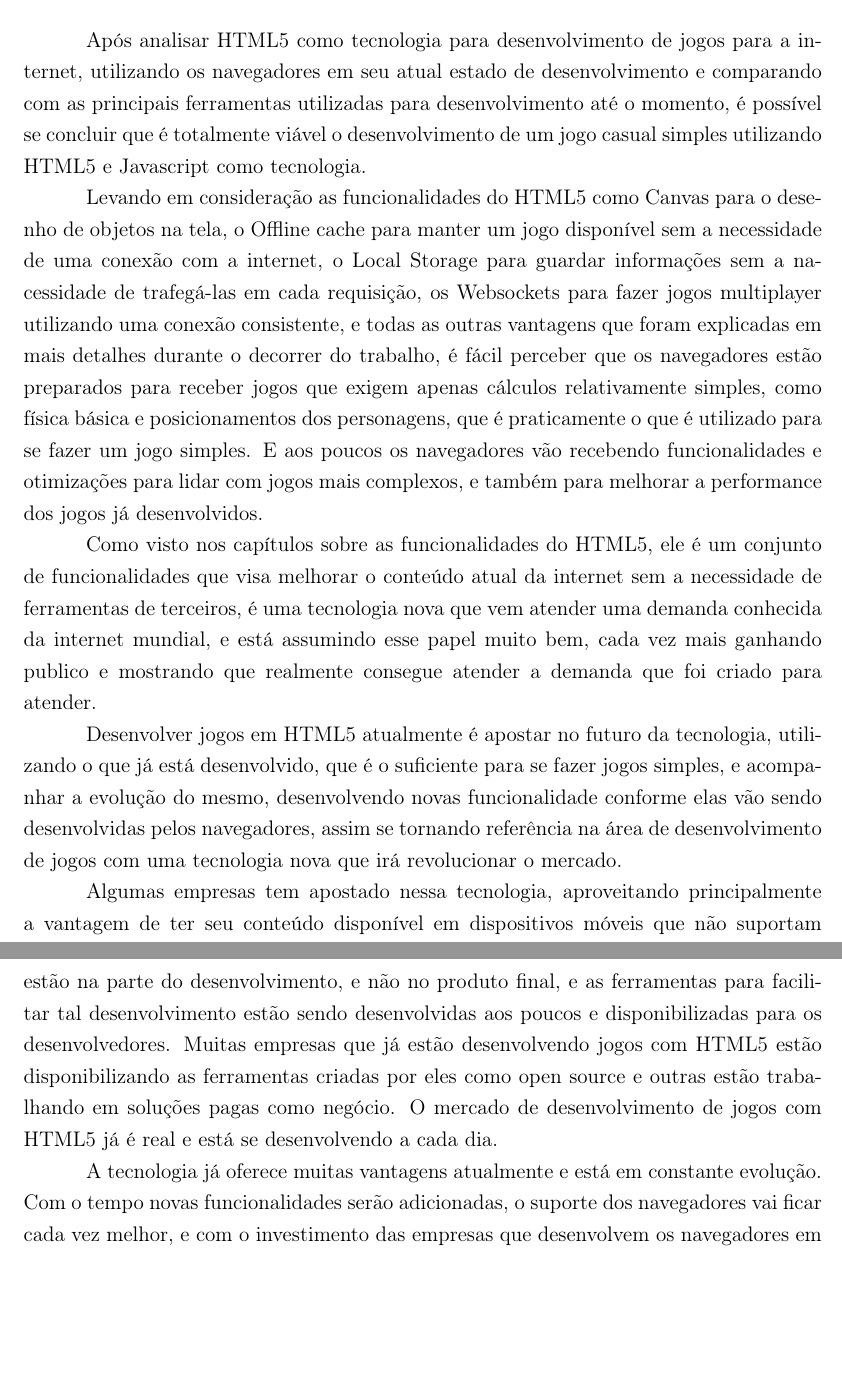
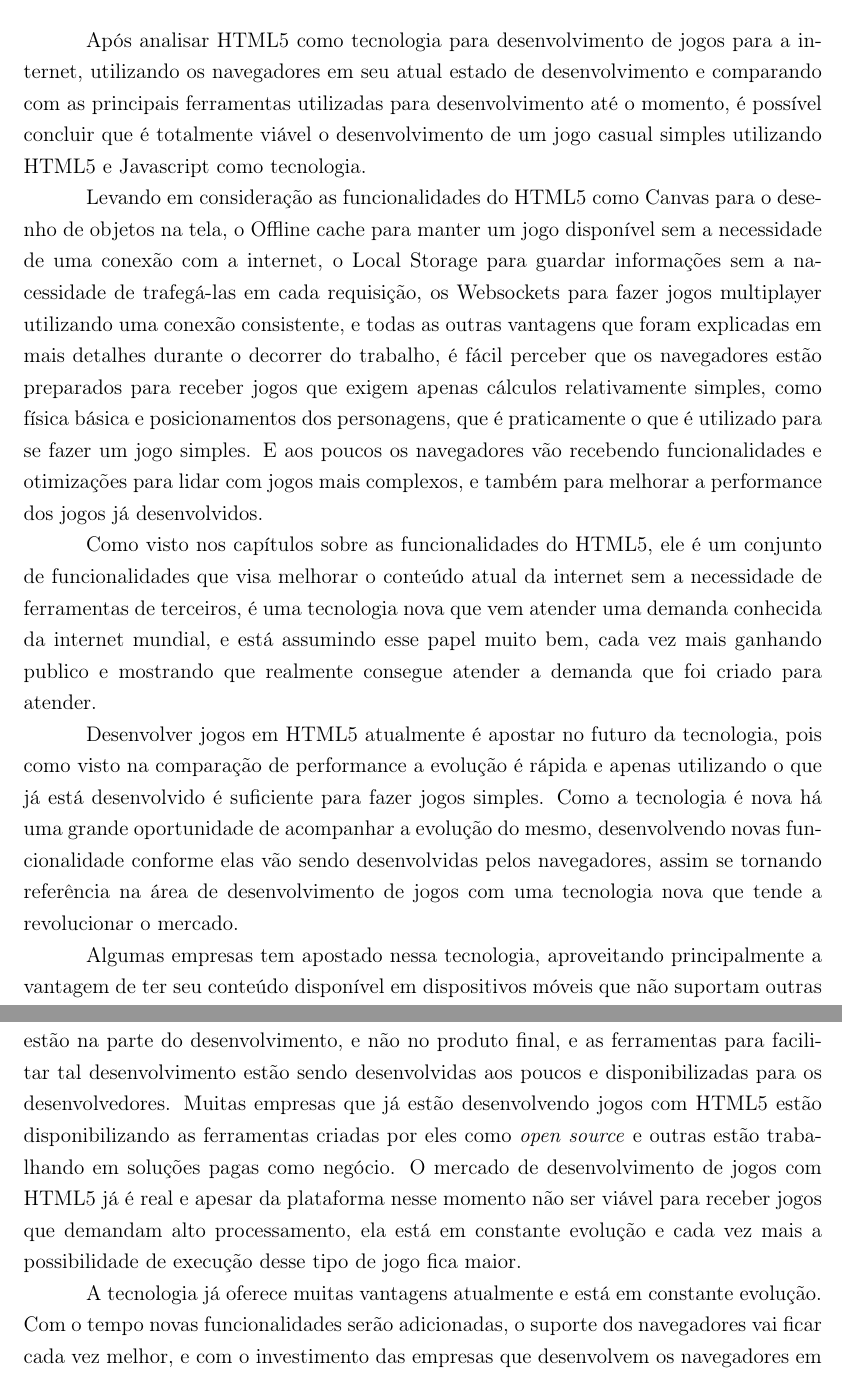
Before and after one commit to PotHix/tcc, a LaTeX thesis (tcc.tex, which reads consideracoes_finais.tex): two parts of pages 48 and 49 of 52, joined at a grey line, cut so that both start at the same text, the shorter picture padded with empty space. Compiled offline with pdfLaTeX; a LaTeX package or settings file that is missing is left out.

Commit message:
Adicionando um pouco de texto nas considerações finais

```diff
--- a/consideracoes_finais.tex
+++ b/consideracoes_finais.tex
@@ -3,7 +3,7 @@
 Após analisar HTML5 como tecnologia para desenvolvimento de jogos para
 a internet, utilizando os navegadores em seu atual estado de
 desenvolvimento e comparando com as principais ferramentas utilizadas
-para desenvolvimento até o momento, é possível se concluir que é
+para desenvolvimento até o momento, é possível concluir que é
 totalmente viável o desenvolvimento de um jogo casual simples
 utilizando HTML5 e Javascript como tecnologia.
 
@@ -31,12 +31,13 @@ ganhando publico e mostrando que realmente consegue atender a demanda
 que foi criado para atender.
 
 Desenvolver jogos em HTML5 atualmente é
-apostar no futuro da tecnologia, utilizando o que já está
-desenvolvido, que é o suficiente para se fazer jogos simples, e
-acompanhar a evolução do mesmo, desenvolvendo novas funcionalidade
-conforme elas vão sendo desenvolvidas pelos navegadores, assim se
-tornando referência na área de desenvolvimento de jogos com uma
-tecnologia nova que irá revolucionar o mercado.
+apostar no futuro da tecnologia, pois como visto na comparação de
+performance a evolução é rápida e apenas utilizando o que já está
+desenvolvido é suficiente para fazer jogos simples. Como a tecnologia
+é nova há uma grande oportunidade de acompanhar a evolução do mesmo,
+desenvolvendo novas funcionalidade conforme elas vão sendo desenvolvidas
+pelos navegadores, assim se tornando referência na área de
+desenvolvimento de jogos com uma tecnologia nova que tende a revolucionar o mercado.
 
 Algumas empresas tem apostado nessa tecnologia, aproveitando
 principalmente a vantagem de ter seu conteúdo disponível em
@@ -54,10 +56,12 @@ contratempos da plataforma estão na parte do desenvolvimento, e não no
 produto final, e as ferramentas para facilitar tal desenvolvimento
 estão sendo desenvolvidas aos poucos e disponibilizadas para os
 desenvolvedores. Muitas empresas que já estão desenvolvendo jogos com HTML5
-estão disponibilizando as ferramentas criadas por eles como open source
-e outras estão trabalhando em soluções pagas como negócio.
-O mercado de desenvolvimento de jogos com HTML5 já é real e está se
-desenvolvendo a cada dia.
+estão disponibilizando as ferramentas criadas por eles como
+\textit{open source} e outras estão trabalhando em soluções pagas como negócio.
+O mercado de desenvolvimento de jogos com HTML5 já é real e apesar
+da plataforma nesse momento não ser viável para receber jogos que demandam alto
+processamento, ela está em constante evolução e cada
+vez mais a possibilidade de execução desse tipo de jogo fica maior.
 
 A tecnologia já oferece muitas vantagens atualmente e está em
 constante evolução. Com o tempo novas funcionalidades serão
```
Also changed, not shown: removidos.tex (+0 -2 lines), consideracoes_finais.tex (3 more changed lines).
